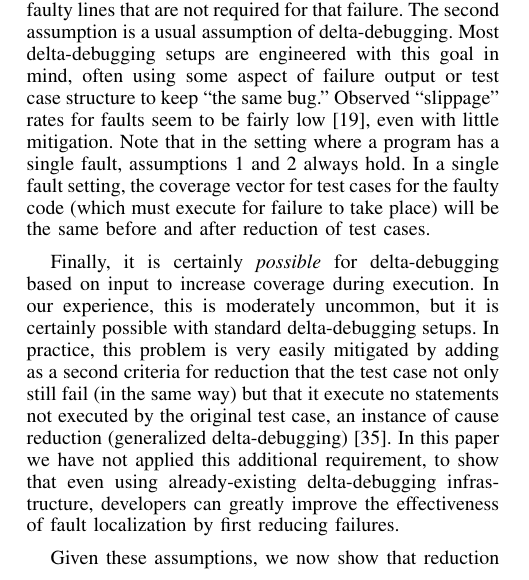
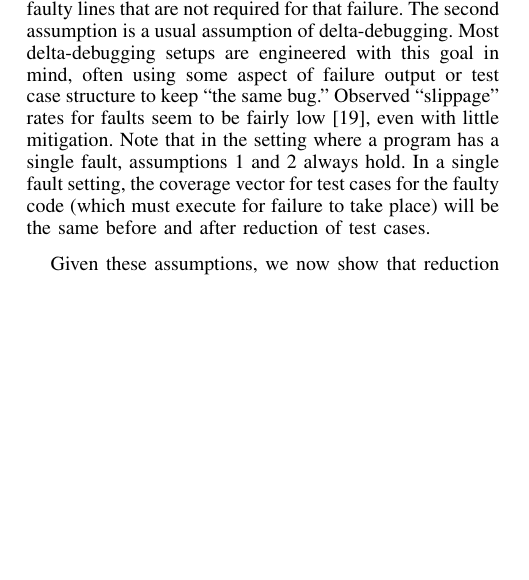
Before and after one commit to amchristi/seke2016, a LaTeX paper (paper/mintest.tex, which reads paper/formal.tex): part of one column of page 3 of 11 before the commit and part of one column of page 3 of 10 after it, cut so that both start at the same text, the shorter picture padded with empty space. Compiled offline with pdfLaTeX.

Commit message:
changes in formal

```diff
--- a/paper/formal.tex
+++ b/paper/formal.tex
@@ -44,18 +44,6 @@ coverage vector for test cases for the faulty code (which must execute
 for failure to take place) will be the same before and after reduction
 of test cases.
 
-Finally, it is certainly \emph{possible} for delta-debugging based on
-input to increase coverage during execution.  In our experience, this
-is moderately uncommon, but it is certainly possible with standard
-delta-debugging setups.  In practice, this problem is very easily
-mitigated by adding as a second criteria for reduction that the test
-case not only still fail (in the same way) but that it execute no
-statements not executed by the original test case, an instance of
-cause reduction (generalized delta-debugging) \cite{ICST14}.  In this
-paper we have not applied this additional requirement, to show that
-even using already-existing delta-debugging infrastructure, developers
-can greatly improve the effectiveness of fault localization by first
-reducing failures.
 
 Given these assumptions, we now show that reduction is, at worst,
 harmless for most formulas.  Recall that spectrum-based localizations
```
